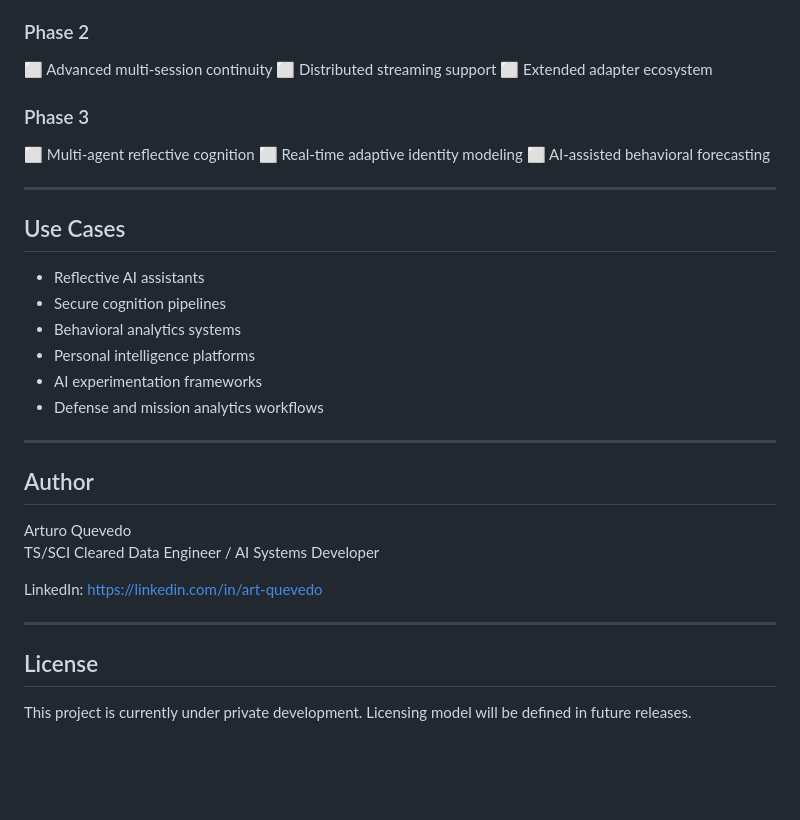
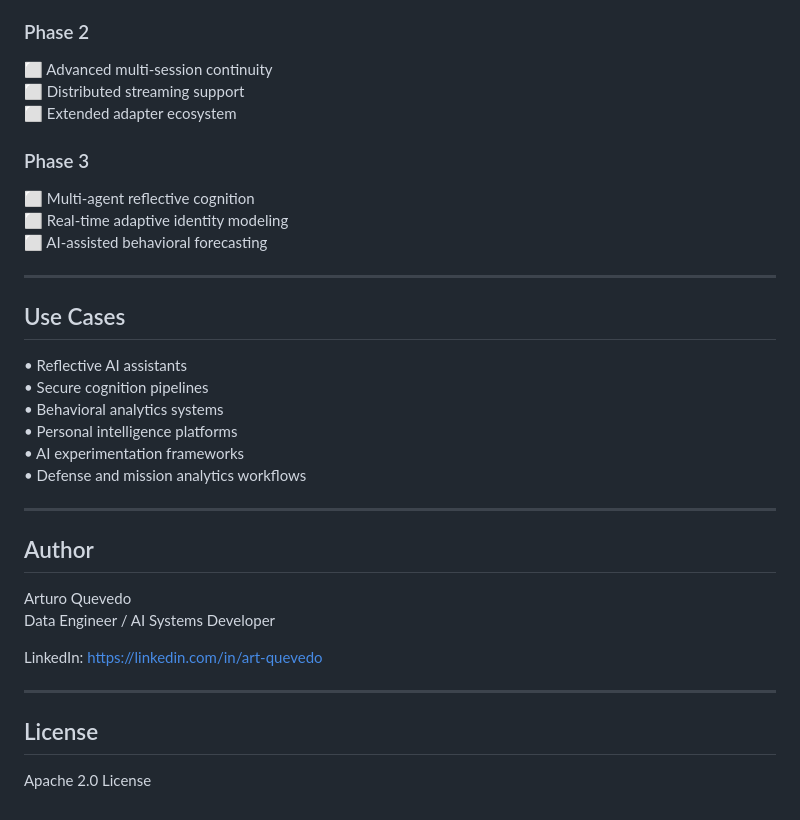
Before and after one commit to aquevedo-git/reflecto, a Markdown page: README.md, the part around one of its changes. Rendered like a GitHub page; blank space fills up the shorter version.

```diff
--- a/README.md
+++ b/README.md
@@ -141,31 +181,33 @@ v1.0 Core Locked
 
 ### Phase 2
 
-⬜ Advanced multi-session continuity ⬜ Distributed streaming support ⬜
-Extended adapter ecosystem
+⬜ Advanced multi‑session continuity\
+⬜ Distributed streaming support\
+⬜ Extended adapter ecosystem
 
 ### Phase 3
 
-⬜ Multi-agent reflective cognition ⬜ Real-time adaptive identity
-modeling ⬜ AI-assisted behavioral forecasting
+⬜ Multi‑agent reflective cognition\
+⬜ Real‑time adaptive identity modeling\
+⬜ AI‑assisted behavioral forecasting
 
 ------------------------------------------------------------------------
 
 ## Use Cases
 
--   Reflective AI assistants
--   Secure cognition pipelines
--   Behavioral analytics systems
--   Personal intelligence platforms
--   AI experimentation frameworks
--   Defense and mission analytics workflows
+• Reflective AI assistants\
+• Secure cognition pipelines\
+• Behavioral analytics systems\
+• Personal intelligence platforms\
+• AI experimentation frameworks\
+• Defense and mission analytics workflows
 
 ------------------------------------------------------------------------
 
 ## Author
 
 Arturo Quevedo\
-TS/SCI Cleared Data Engineer / AI Systems Developer
+Data Engineer / AI Systems Developer
 
 LinkedIn: https://linkedin.com/in/art-quevedo
 
@@ -173,5 +215,4 @@ LinkedIn: https://linkedin.com/in/art-quevedo
 
 ## License
 
-This project is currently under private development. Licensing model
-will be defined in future releases.
+Apache 2.0 License
```
Also changed, not shown: other parts of README.md (+77 -37 lines).
